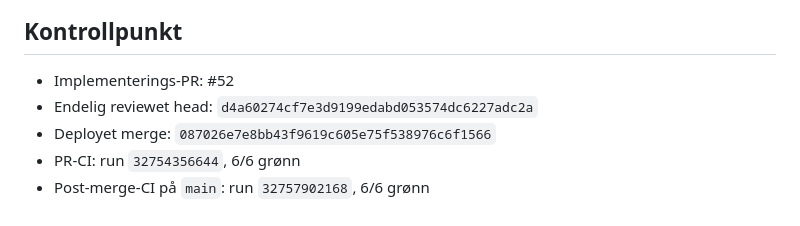
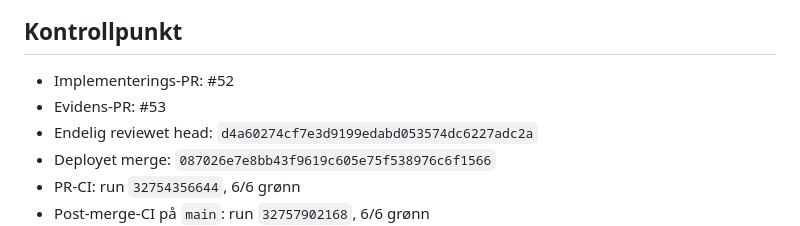
Before and after one commit to fredrik-stack/kreative-norge-crm, a Markdown page: docs/status/STAGING_PHASE_3E4_TAKEDOWN_2026-08-24.md, the part around the change. GitHub-like rendering.

Commit message:
Record phase 3E.4 evidence PR

```diff
--- a/docs/status/STAGING_PHASE_3E4_TAKEDOWN_2026-08-24.md
+++ b/docs/status/STAGING_PHASE_3E4_TAKEDOWN_2026-08-24.md
@@ -5,6 +5,7 @@
 ## Kontrollpunkt
 
 - Implementerings-PR: #52
+- Evidens-PR: #53
 - Endelig reviewet head: `d4a60274cf7e3d9199edabd053574dc6227adc2a`
 - Deployet merge: `087026e7e8bb43f9619c605e75f538976c6f1566`
 - PR-CI: run `32754356644`, 6/6 grønn
```
